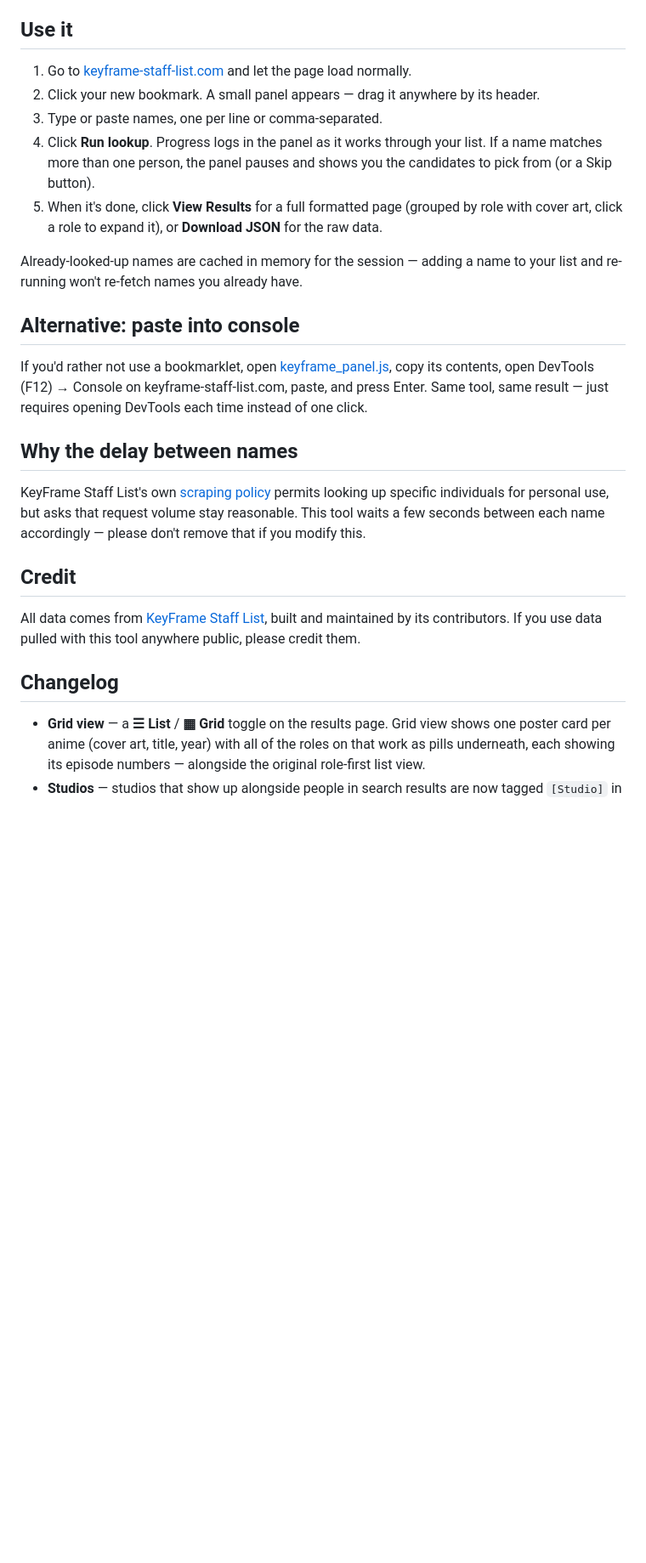
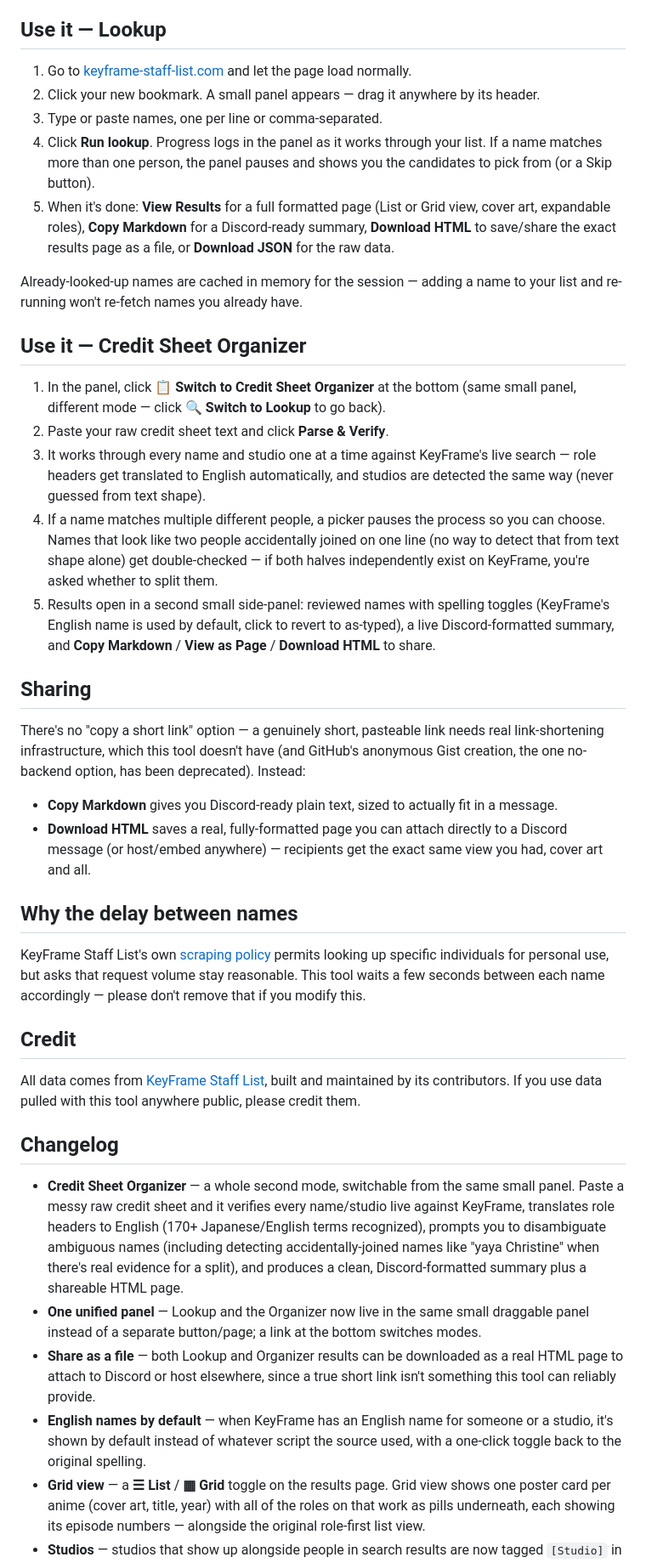
Before and after one commit to Punyesh/keyframeLookup, a Markdown page: README.md, the part around one of its changes. Shown at 85% size. GitHub-like rendering; blank space fills up the shorter version.

Commit message:
Update README.md
added parsing tool

```diff
--- a/README.md
+++ b/README.md
@@ -24,19 +24,30 @@ Open that page and drag the amber button on it to your bookmarks bar. That's it
 
 </details>
 
-## Use it
+## Use it — Lookup
 
 1. Go to [keyframe-staff-list.com](https://keyframe-staff-list.com) and let the page load normally.
 2. Click your new bookmark. A small panel appears — drag it anywhere by its header.
 3. Type or paste names, one per line or comma-separated.
 4. Click **Run lookup**. Progress logs in the panel as it works through your list. If a name matches more than one person, the panel pauses and shows you the candidates to pick from (or a Skip button).
-5. When it's done, click **View Results** for a full formatted page (grouped by role with cover art, click a role to expand it), or **Download JSON** for the raw data.
+5. When it's done: **View Results** for a full formatted page (List or Grid view, cover art, expandable roles), **Copy Markdown** for a Discord-ready summary, **Download HTML** to save/share the exact results page as a file, or **Download JSON** for the raw data.
 
 Already-looked-up names are cached in memory for the session — adding a name to your list and re-running won't re-fetch names you already have.
 
-## Alternative: paste into console
+## Use it — Credit Sheet Organizer
 
-If you'd rather not use a bookmarklet, open [keyframe_panel.js](./keyframe_panel.js), copy its contents, open DevTools (F12) → Console on keyframe-staff-list.com, paste, and press Enter. Same tool, same result — just requires opening DevTools each time instead of one click.
+1. In the panel, click **📋 Switch to Credit Sheet Organizer** at the bottom (same small panel, different mode — click **🔍 Switch to Lookup** to go back).
+2. Paste your raw credit sheet text and click **Parse & Verify**.
+3. It works through every name and studio one at a time against KeyFrame's live search — role headers get translated to English automatically, and studios are detected the same way (never guessed from text shape).
+4. If a name matches multiple different people, a picker pauses the process so you can choose. Names that look like two people accidentally joined on one line (no way to detect that from text shape alone) get double-checked — if both halves independently exist on KeyFrame, you're asked whether to split them.
+5. Results open in a second small side-panel: reviewed names with spelling toggles (KeyFrame's English name is used by default, click to revert to as-typed), a live Discord-formatted summary, and **Copy Markdown** / **View as Page** / **Download HTML** to share.
+
+## Sharing
+
+There's no "copy a short link" option — a genuinely short, pasteable link needs real link-shortening infrastructure, which this tool doesn't have (and GitHub's anonymous Gist creation, the one no-backend option, has been deprecated). Instead:
+
+- **Copy Markdown** gives you Discord-ready plain text, sized to actually fit in a message.
+- **Download HTML** saves a real, fully-formatted page you can attach directly to a Discord message (or host/embed anywhere) — recipients get the exact same view you had, cover art and all.
 
 ## Why the delay between names
 
@@ -48,6 +59,10 @@ All data comes from [KeyFrame Staff List](https://keyframe-staff-list.com), buil
 
 ## Changelog
 
+- **Credit Sheet Organizer** — a whole second mode, switchable from the same small panel. Paste a messy raw credit sheet and it verifies every name/studio live against KeyFrame, translates role headers to English (170+ Japanese/English terms recognized), prompts you to disambiguate ambiguous names (including detecting accidentally-joined names like "yaya Christine" when there's real evidence for a split), and produces a clean, Discord-formatted summary plus a shareable HTML page.
+- **One unified panel** — Lookup and the Organizer now live in the same small draggable panel instead of a separate button/page; a link at the bottom switches modes.
+- **Share as a file** — both Lookup and Organizer results can be downloaded as a real HTML page to attach to Discord or host elsewhere, since a true short link isn't something this tool can reliably provide.
+- **English names by default** — when KeyFrame has an English name for someone or a studio, it's shown by default instead of whatever script the source used, with a one-click toggle back to the original spelling.
 - **Grid view** — a **☰ List** / **▦ Grid** toggle on the results page. Grid view shows one poster card per anime (cover art, title, year) with all of the roles on that work as pills underneath, each showing its episode numbers — alongside the original role-first list view.
 - **Studios** — studios that show up alongside people in search results are now tagged `[Studio]` in the picker instead of being filtered out or silently causing an error if picked.
 - **Cover art + name disambiguation** — each work now shows its cover image; names matching multiple people prompt you to pick one instead of guessing.
```
Also changed, not shown: other parts of README.md (+3 -3 lines).
